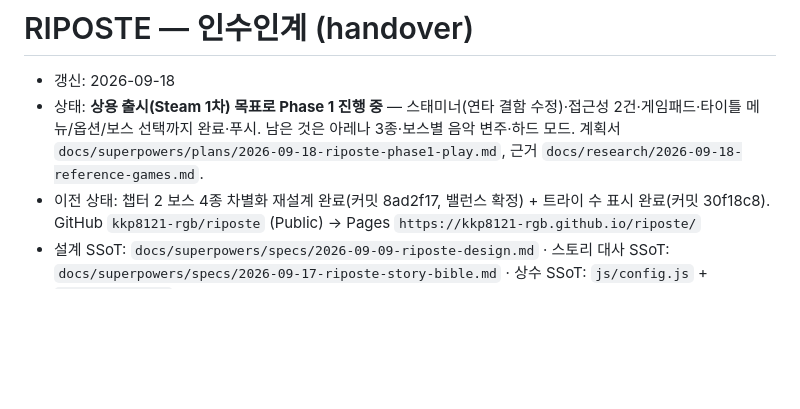
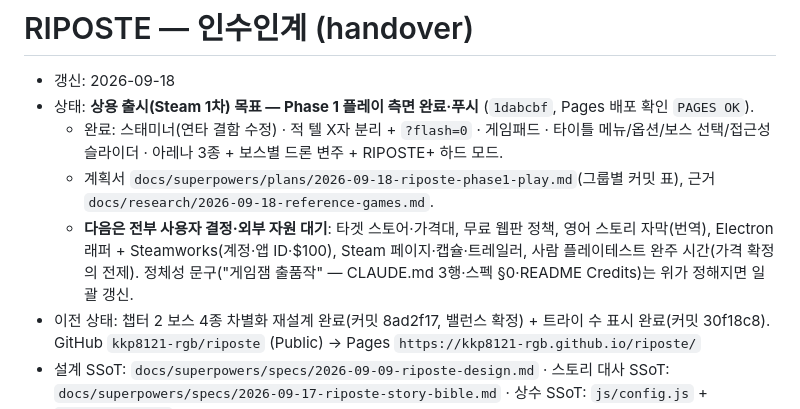
Before and after one commit to kkp8121-rgb/riposte, a Markdown page: docs/handover.md, the part around the change. Rendered like a GitHub page; blank space fills up the shorter version.

Commit message:
docs: Phase 1 플레이 측면 완료 표기 — 그룹별 커밋·다음 대기 항목
- 계획서: 그룹 0~4 전부 완료 + 커밋 해시. Pages 배포 확인(PAGES OK).
- handover: 현재 상태를 Phase 1 완료로 갱신하고, 다음 단계가 전부 사용자 결정·
  외부 자원(스토어·가격·번역·Steam 계정·플레이테스트) 대기임을 명시.

Co-Authored-By: Claude Opus 5 <noreply@anthropic.com>

```diff
--- a/docs/handover.md
+++ b/docs/handover.md
@@ -1,7 +1,10 @@
 # RIPOSTE — 인수인계 (handover)
 
 - 갱신: 2026-09-18
-- 상태: **상용 출시(Steam 1차) 목표로 Phase 1 진행 중** — 스태미너(연타 결함 수정)·접근성 2건·게임패드·타이틀 메뉴/옵션/보스 선택까지 완료·푸시. 남은 것은 아레나 3종·보스별 음악 변주·하드 모드. 계획서 `docs/superpowers/plans/2026-09-18-riposte-phase1-play.md`, 근거 `docs/research/2026-09-18-reference-games.md`.
+- 상태: **상용 출시(Steam 1차) 목표 — Phase 1 플레이 측면 완료·푸시** (`1dabcbf`, Pages 배포 확인 `PAGES OK`).
+  - 완료: 스태미너(연타 결함 수정) · 적 텔 X자 분리 + `?flash=0` · 게임패드 · 타이틀 메뉴/옵션/보스 선택/접근성 슬라이더 · 아레나 3종 + 보스별 드론 변주 + RIPOSTE+ 하드 모드.
+  - 계획서 `docs/superpowers/plans/2026-09-18-riposte-phase1-play.md`(그룹별 커밋 표), 근거 `docs/research/2026-09-18-reference-games.md`.
+  - **다음은 전부 사용자 결정·외부 자원 대기**: 타겟 스토어·가격대, 무료 웹판 정책, 영어 스토리 자막(번역), Electron 래퍼 + Steamworks(계정·앱 ID·$100), Steam 페이지·캡슐·트레일러, 사람 플레이테스트 완주 시간(가격 확정의 전제). 정체성 문구("게임잼 출품작" — CLAUDE.md 3행·스펙 §0·README Credits)는 위가 정해지면 일괄 갱신.
 - 이전 상태: 챕터 2 보스 4종 차별화 재설계 완료(커밋 8ad2f17, 밸런스 확정) + 트라이 수 표시 완료(커밋 30f18c8). GitHub `kkp8121-rgb/riposte` (Public) → Pages `https://kkp8121-rgb.github.io/riposte/`
 - 설계 SSoT: `docs/superpowers/specs/2026-09-09-riposte-design.md` · 스토리 대사 SSoT: `docs/superpowers/specs/2026-09-17-riposte-story-bible.md` · 상수 SSoT: `js/config.js` + `js/bosses/*.js`
 
```
Also changed, not shown: 1 other file.
